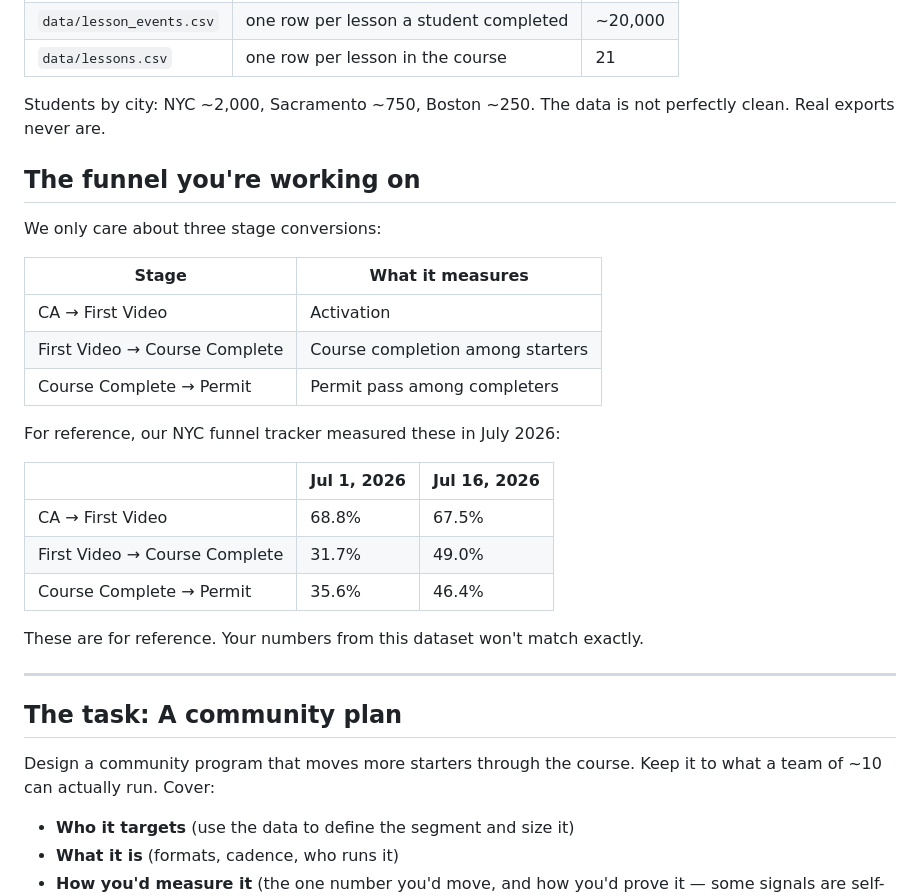
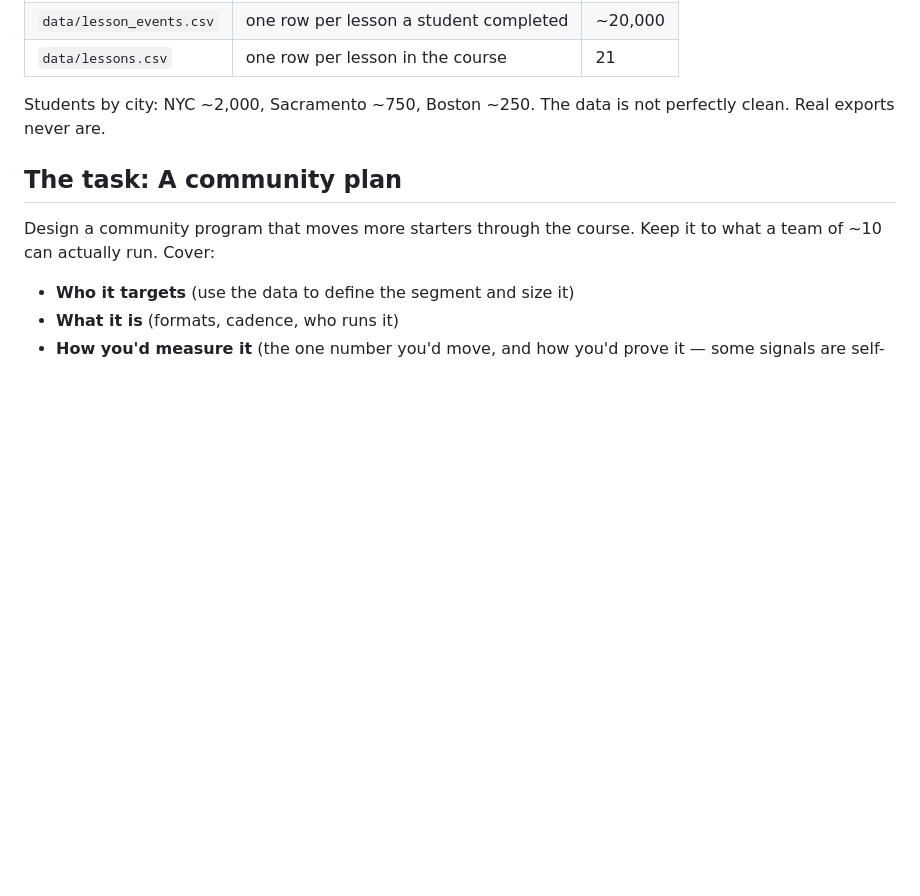
Before and after one commit to fseoh/emerge-ops-take-home, a Markdown page: README.md, the part around the change. Drawn GitHub-style; blank space fills up the shorter version.

Commit message:
Remove "The funnel you're working on" section; candidates derive the funnel from the data
Co-Authored-By: Claude Opus 4.8 (1M context) <noreply@anthropic.com>

```diff
--- a/README.md
+++ b/README.md
@@ -33,28 +33,6 @@ Synthetic exports live in `data/`. The snapshot was taken **September 15, 2026 a
 
 Students by city: NYC ~2,000, Sacramento ~750, Boston ~250. The data is not perfectly clean. Real exports never are.
 
-## The funnel you're working on
-
-We only care about three stage conversions:
-
-| Stage | What it measures |
-|---|---|
-| CA → First Video | Activation |
-| First Video → Course Complete | Course completion among starters |
-| Course Complete → Permit | Permit pass among completers |
-
-For reference, our NYC funnel tracker measured these in July 2026:
-
-| | Jul 1, 2026 | Jul 16, 2026 |
-|---|---|---|
-| CA → First Video | 68.8% | 67.5% |
-| First Video → Course Complete | 31.7% | 49.0% |
-| Course Complete → Permit | 35.6% | 46.4% |
-
-These are for reference. Your numbers from this dataset won't match exactly.
-
----
-
 ## The task: A community plan
 
 Design a community program that moves more starters through the course. Keep it to what a team of ~10 can actually run. Cover:
```
